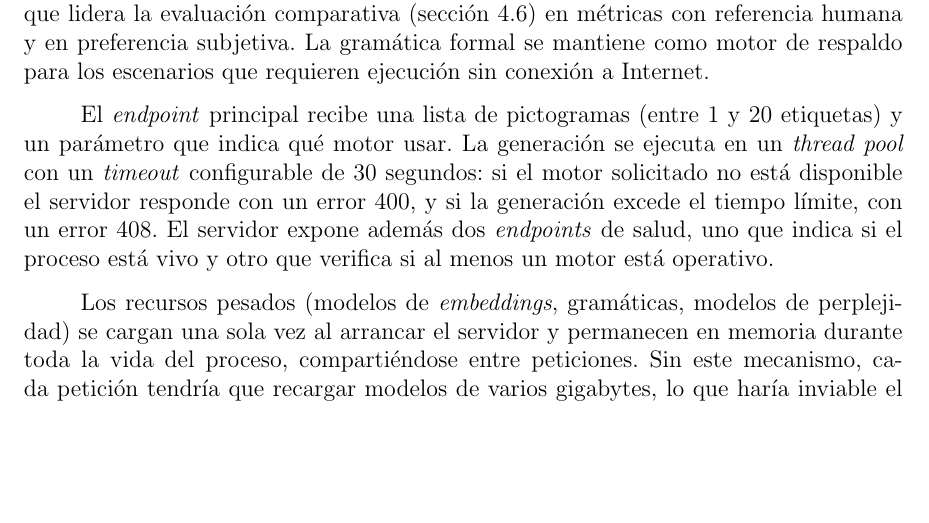
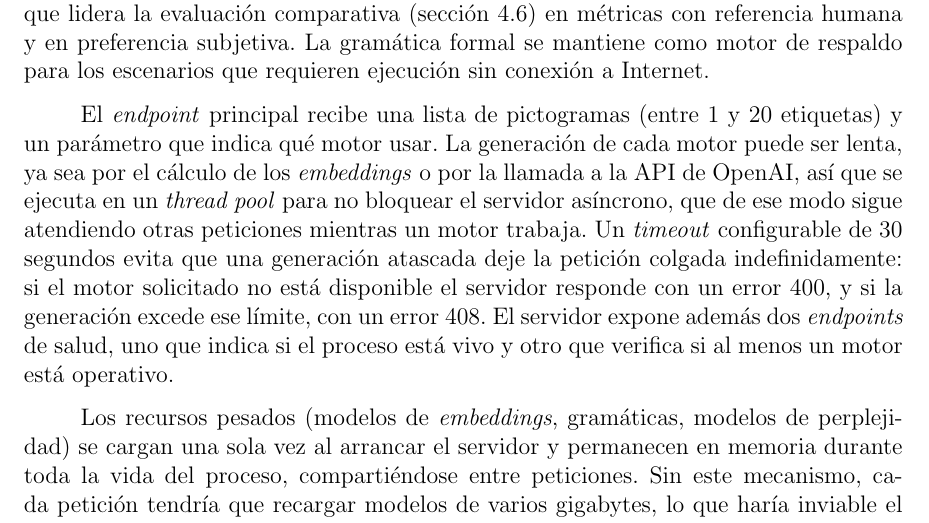
Before and after one commit to Lagaress/tfg-memory, a LaTeX document (main.tex, which reads sections/3b-development-app.tex): part of page 82 of 119, cut so that both start at the same text, the shorter picture padded with empty space. Compiled offline with pdfLaTeX.

Commit message:
Explain rationale for thread pool and generation timeout
Co-Authored-By: Claude Opus 4.7 <noreply@anthropic.com>

```diff
--- a/sections/3b-development-app.tex
+++ b/sections/3b-development-app.tex
@@ -72,7 +72,7 @@ Un registro central mantiene la relación entre nombres de motores y sus impleme
 
 El servidor de generación ejecuta los motores y atiende las peticiones de la app. Internamente se organiza en tres módulos que materializan los patrones descritos: uno con el punto de entrada, la configuración y los esquemas de datos; otro con la interfaz abstracta, el registro y los seis adaptadores de motores; y un tercero con las rutas HTTP (\textit{HyperText Transfer Protocol}). La configuración se lee de variables de entorno con valores por defecto. El motor por defecto seleccionado es el LLM basado en GPT-4o, que lidera la evaluación comparativa (sección~\ref{sec:evaluacion-comparativa}) en métricas con referencia humana y en preferencia subjetiva. La gramática formal se mantiene como motor de respaldo para los escenarios que requieren ejecución sin conexión a Internet.
 
-El \textit{endpoint} principal recibe una lista de pictogramas (entre 1 y 20 etiquetas) y un parámetro que indica qué motor usar. La generación se ejecuta en un \textit{thread pool} con un \textit{timeout} configurable de 30 segundos: si el motor solicitado no está disponible el servidor responde con un error 400, y si la generación excede el tiempo límite, con un error 408. El servidor expone además dos \textit{endpoints} de salud, uno que indica si el proceso está vivo y otro que verifica si al menos un motor está operativo.
+El \textit{endpoint} principal recibe una lista de pictogramas (entre 1 y 20 etiquetas) y un parámetro que indica qué motor usar. La generación de cada motor puede ser lenta, ya sea por el cálculo de los \textit{embeddings} o por la llamada a la API de OpenAI, así que se ejecuta en un \textit{thread pool} para no bloquear el servidor asíncrono, que de ese modo sigue atendiendo otras peticiones mientras un motor trabaja. Un \textit{timeout} configurable de 30 segundos evita que una generación atascada deje la petición colgada indefinidamente: si el motor solicitado no está disponible el servidor responde con un error 400, y si la generación excede ese límite, con un error 408. El servidor expone además dos \textit{endpoints} de salud, uno que indica si el proceso está vivo y otro que verifica si al menos un motor está operativo.
 
 Los recursos pesados (modelos de \textit{embeddings}, gramáticas, modelos de perplejidad) se cargan una sola vez al arrancar el servidor y permanecen en memoria durante toda la vida del proceso, compartiéndose entre peticiones. Sin este mecanismo, cada petición tendría que recargar modelos de varios gigabytes, lo que haría inviable el servicio.
 
```
